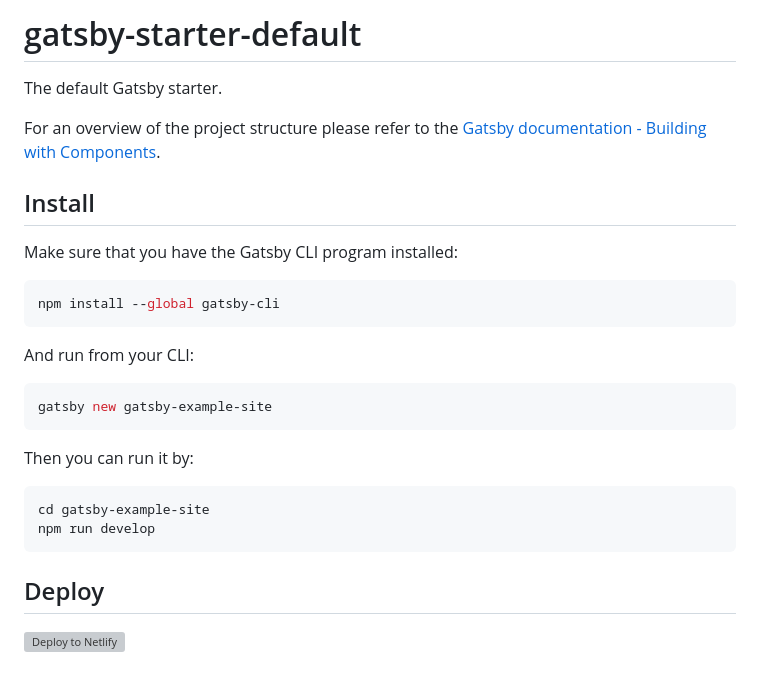
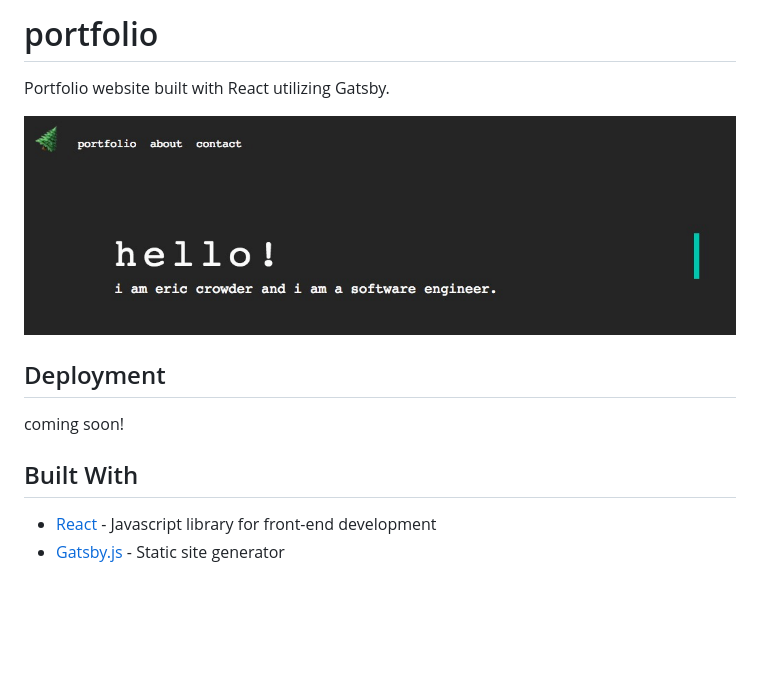
Before and after one commit to ebcrowder/gatsby_crowdereric, a Markdown page: README.md, the part around the change. Drawn GitHub-style; pictures changed too: portfolio.jpg (added); blank space fills up the shorter version; grey boxes are pictures that could not be loaded.

Commit message:
wrap

````diff
--- a/README.md
+++ b/README.md
@@ -1,26 +1,14 @@
-# gatsby-starter-default
-The default Gatsby starter.
+# portfolio
 
-For an overview of the project structure please refer to the [Gatsby documentation - Building with Components](https://www.gatsbyjs.org/docs/building-with-components/).
+Portfolio website built with React utilizing Gatsby.
 
-## Install
+![alt text](/portfolio.jpg?raw=true 'portfolio')
 
-Make sure that you have the Gatsby CLI program installed:
-```sh
-npm install --global gatsby-cli
-```
+## Deployment
 
-And run from your CLI:
-```sh
-gatsby new gatsby-example-site
-```
+coming soon!
 
-Then you can run it by:
-```sh
-cd gatsby-example-site
-npm run develop
-```
+## Built With
 
-## Deploy
-
-[![Deploy to Netlify](https://www.netlify.com/img/deploy/button.svg)](https://app.netlify.com/start/deploy?repository=https://github.com/gatsbyjs/gatsby-starter-default)
+* [React](https://reactjs.org/) - Javascript library for front-end development
+* [Gatsby.js](https://www.gatsbyjs.org/) - Static site generator
````
